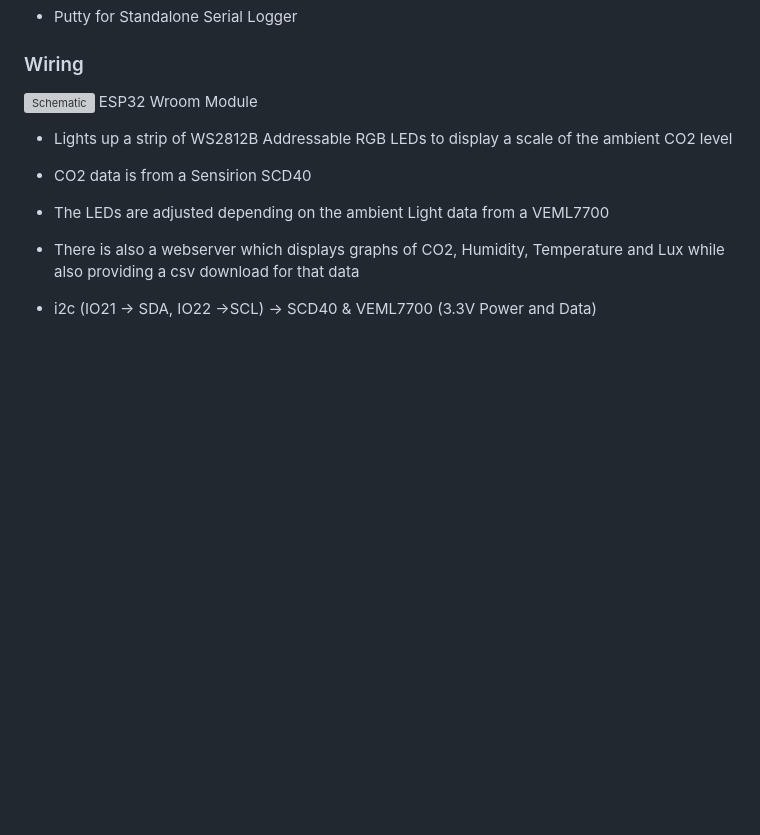
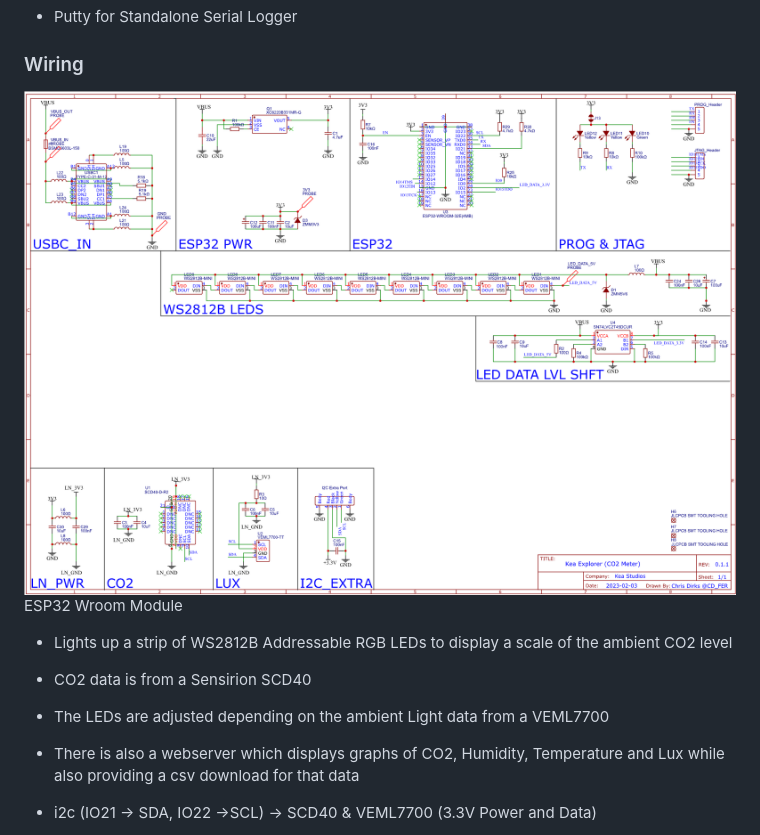
Before and after one commit to CDFER/Kea-CO2, a Markdown page: README.md, the part around the change. Drawn GitHub-style; blank space fills up the shorter version; grey boxes are pictures that could not be loaded.

```diff
--- a/README.md
+++ b/README.md
@@ -75,7 +75,7 @@ Flash: [========= ]  85.9% (used 879213 bytes from 1024000 bytes)
 - Putty for Standalone Serial Logger
 
 ### Wiring
-![Schematic](/images/schematic.png)
+![Schematic](/images/Schematic.png)
 ESP32 Wroom Module
  - Lights up a strip of WS2812B Addressable RGB LEDs to display a scale of the ambient CO2 level
  - CO2 data is from a Sensirion SCD40
```
